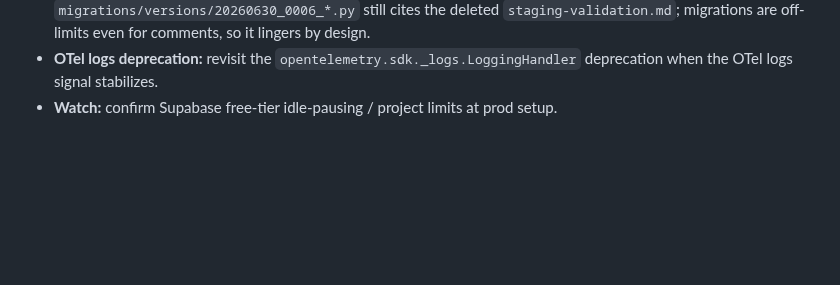
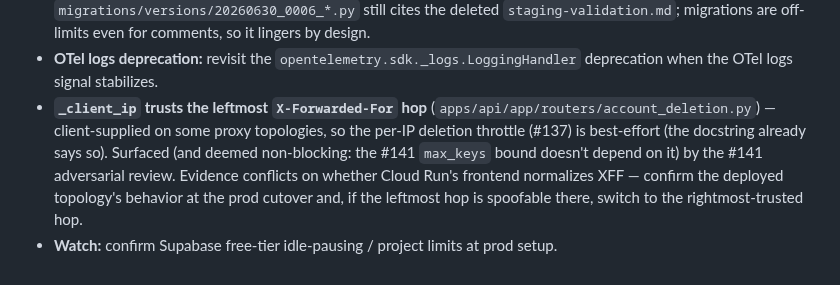
Before and after one commit to lior-kotlar/lengua, a Markdown page: planning/outstanding-work.md, the part around the change. GitHub-like rendering; blank space fills up the shorter version.

Commit message:
docs(planning): add XFF leftmost-hop watch item surfaced by the #141 review
Co-Authored-By: Claude Fable 5 <noreply@anthropic.com>

```diff
--- a/planning/outstanding-work.md
+++ b/planning/outstanding-work.md
@@ -137,4 +137,10 @@ Small, non-blocking items in shipped code — close when the relevant area is ne
   migrations are off-limits even for comments, so it lingers by design.
 - **OTel logs deprecation:** revisit the `opentelemetry.sdk._logs.LoggingHandler` deprecation when
   the OTel logs signal stabilizes.
+- **`_client_ip` trusts the leftmost `X-Forwarded-For` hop** (`apps/api/app/routers/account_deletion.py`)
+  — client-supplied on some proxy topologies, so the per-IP deletion throttle (#137) is best-effort
+  (the docstring already says so). Surfaced (and deemed non-blocking: the #141 `max_keys` bound
+  doesn't depend on it) by the #141 adversarial review. Evidence conflicts on whether Cloud Run's
+  frontend normalizes XFF — confirm the deployed topology's behavior at the prod cutover and, if the
+  leftmost hop is spoofable there, switch to the rightmost-trusted hop.
 - **Watch:** confirm Supabase free-tier idle-pausing / project limits at prod setup.
```
